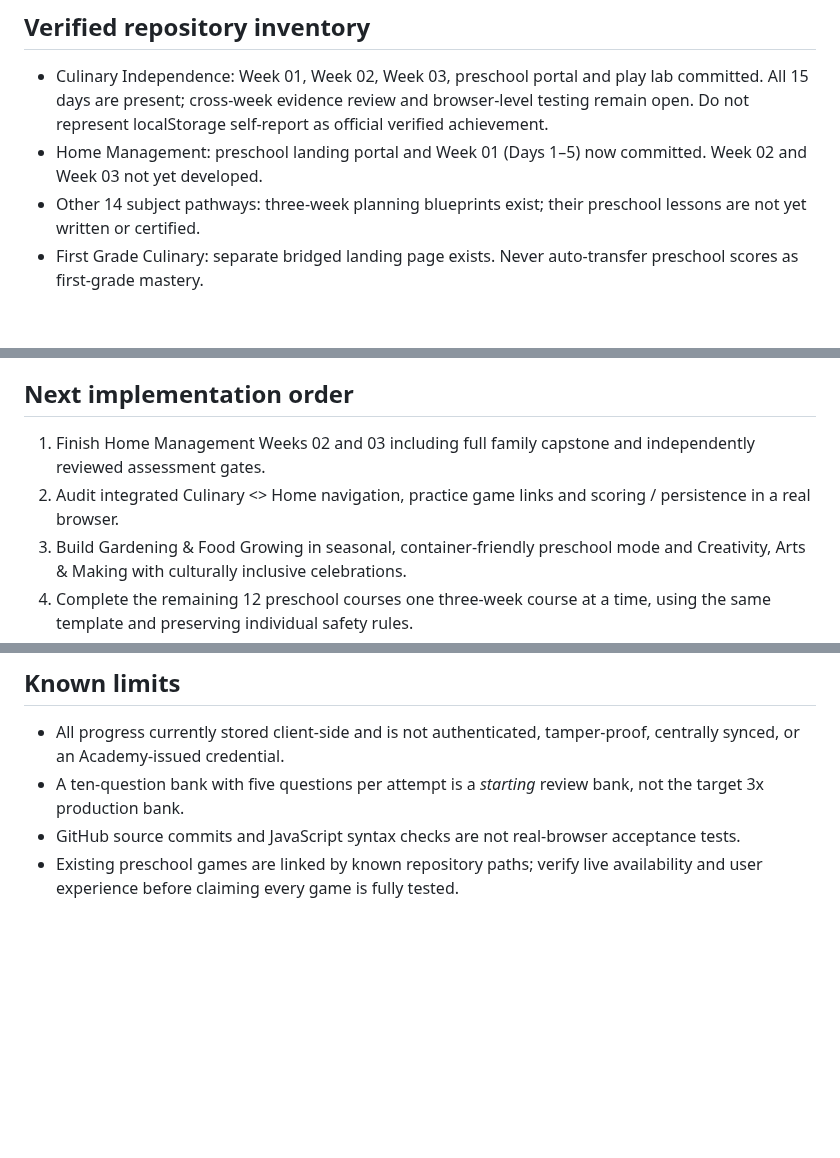
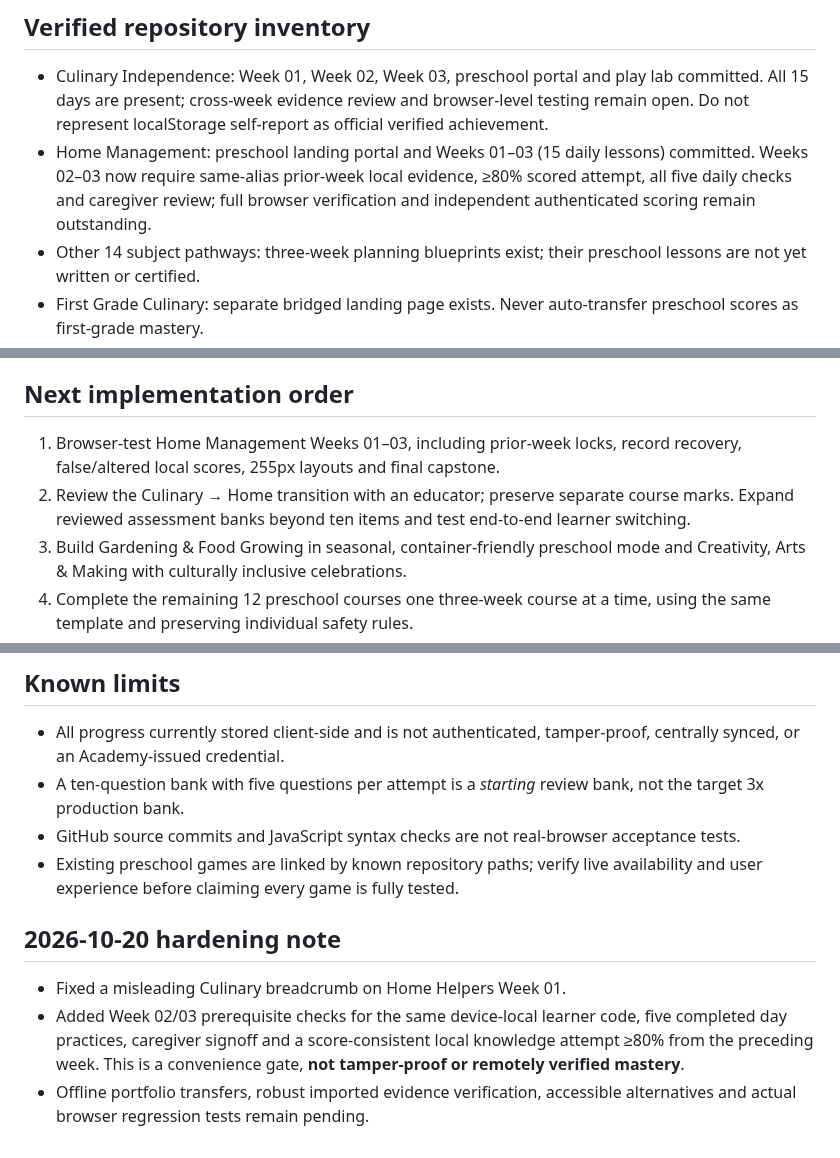
Before and after one commit to vervenveda/Khaemenes_Academy_Life_Skills.github.io, a Markdown page: PRESCHOOL_COMPLETION_TRACKER.md, 3 parts joined by grey strips. Rendered like a GitHub page; blank space fills up the shorter version.

Commit message:
Refresh Preschool course inventory and document Home progression hardening

```diff
--- a/PRESCHOOL_COMPLETION_TRACKER.md
+++ b/PRESCHOOL_COMPLETION_TRACKER.md
@@ -3,7 +3,7 @@
 
 ## Verified repository inventory
 - Culinary Independence: Week 01, Week 02, Week 03, preschool portal and play lab committed. All 15 days are present; cross-week evidence review and browser-level testing remain open. Do not represent localStorage self-report as official verified achievement.
-- Home Management: preschool landing portal and Week 01 (Days 1–5) now committed. Week 02 and Week 03 not yet developed.
+- Home Management: preschool landing portal and Weeks 01–03 (15 daily lessons) committed. Weeks 02–03 now require same-alias prior-week local evidence, ≥80% scored attempt, all five daily checks and caregiver review; full browser verification and independent authenticated scoring remain outstanding.
 - Other 14 subject pathways: three-week planning blueprints exist; their preschool lessons are not yet written or certified.
 - First Grade Culinary: separate bridged landing page exists. Never auto-transfer preschool scores as first-grade mastery.
 
@@ -18,8 +18,8 @@
 8. Strict 255px and keyboard/mobile/print/offline testing before marking release browser-verified.
 
 ## Next implementation order
-1. Finish Home Management Weeks 02 and 03 including full family capstone and independently reviewed assessment gates.
-2. Audit integrated Culinary <> Home navigation, practice game links and scoring / persistence in a real browser.
+1. Browser-test Home Management Weeks 01–03, including prior-week locks, record recovery, false/altered local scores, 255px layouts and final capstone.
+2. Review the Culinary → Home transition with an educator; preserve separate course marks. Expand reviewed assessment banks beyond ten items and test end-to-end learner switching.
 3. Build Gardening & Food Growing in seasonal, container-friendly preschool mode and Creativity, Arts & Making with culturally inclusive celebrations.
 4. Complete the remaining 12 preschool courses one three-week course at a time, using the same template and preserving individual safety rules.
 5. Add central preschool course selector and parent review dashboard only after per-course records are stable; keep unknown course cards nonclickable.
@@ -29,3 +29,8 @@
 - A ten-question bank with five questions per attempt is a *starting* review bank, not the target 3x production bank.
 - GitHub source commits and JavaScript syntax checks are not real-browser acceptance tests.
 - Existing preschool games are linked by known repository paths; verify live availability and user experience before claiming every game is fully tested.
+
+## 2026-10-20 hardening note
+- Fixed a misleading Culinary breadcrumb on Home Helpers Week 01.
+- Added Week 02/03 prerequisite checks for the same device-local learner code, five completed day practices, caregiver signoff and a score-consistent local knowledge attempt ≥80% from the preceding week. This is a convenience gate, **not tamper-proof or remotely verified mastery**.
+- Offline portfolio transfers, robust imported evidence verification, accessible alternatives and actual browser regression tests remain pending.
```
